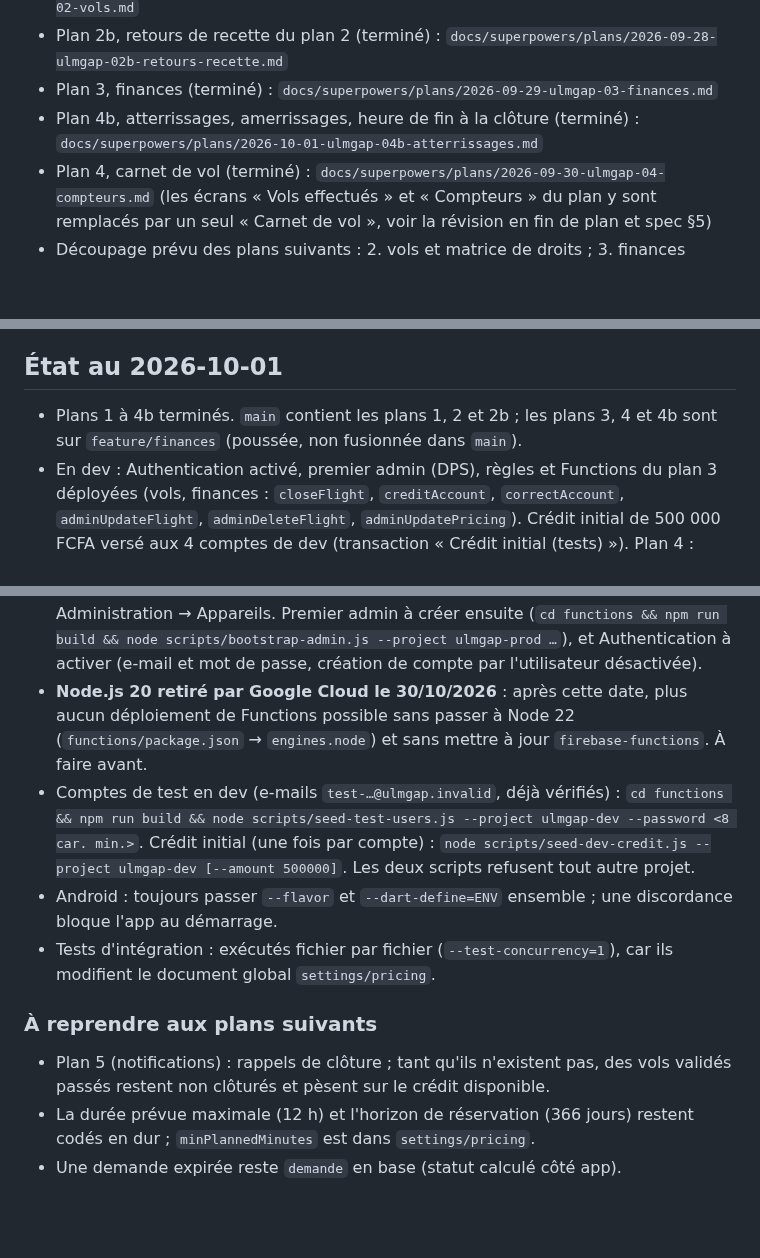
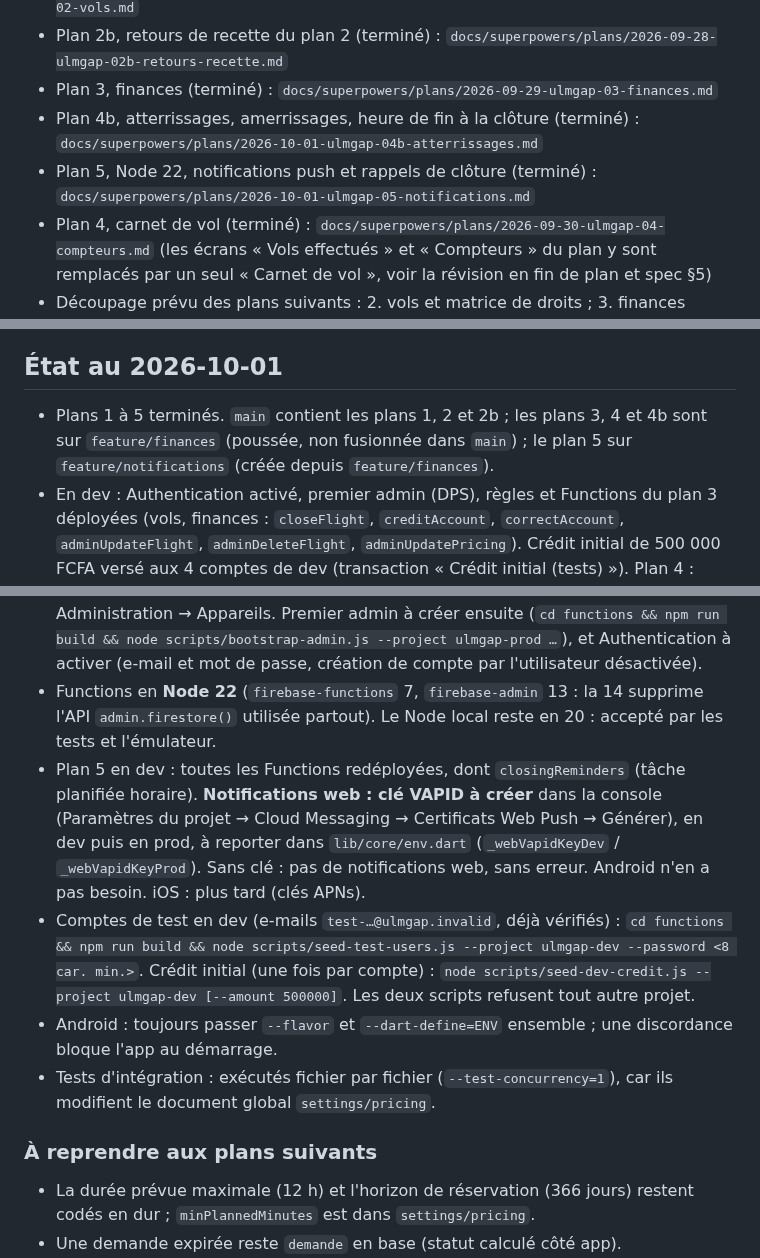
Before and after one commit to MayoFaro/UlmGap, a Markdown page: CLAUDE.md, 3 parts joined by grey strips. Rendered like a GitHub page; blank space fills up the shorter version.

Commit message:
docs: plan 5 in spec and CLAUDE.md
Co-Authored-By: Claude Opus 5.5 <noreply@anthropic.com>

```diff
--- a/CLAUDE.md
+++ b/CLAUDE.md
@@ -13,6 +13,8 @@ doivent jamais accéder à AppGAP.
 - Plan 3, finances (terminé) : `docs/superpowers/plans/2026-09-29-ulmgap-03-finances.md`
 - Plan 4b, atterrissages, amerrissages, heure de fin à la clôture (terminé) :
   `docs/superpowers/plans/2026-10-01-ulmgap-04b-atterrissages.md`
+- Plan 5, Node 22, notifications push et rappels de clôture (terminé) :
+  `docs/superpowers/plans/2026-10-01-ulmgap-05-notifications.md`
 - Plan 4, carnet de vol (terminé) : `docs/superpowers/plans/2026-09-30-ulmgap-04-compteurs.md`
   (les écrans « Vols effectués » et « Compteurs » du plan y sont remplacés
   par un seul « Carnet de vol », voir la révision en fin de plan et spec §5)
@@ -56,8 +58,9 @@ d'où le JDK d'Android Studio.
 
 ## État au 2026-10-01
 
-- Plans 1 à 4b terminés. `main` contient les plans 1, 2 et 2b ; les plans 3,
-  4 et 4b sont sur `feature/finances` (poussée, non fusionnée dans `main`).
+- Plans 1 à 5 terminés. `main` contient les plans 1, 2 et 2b ; les plans 3,
+  4 et 4b sont sur `feature/finances` (poussée, non fusionnée dans `main`) ;
+  le plan 5 sur `feature/notifications` (créée depuis `feature/finances`).
 - En dev : Authentication activé, premier admin (DPS), règles et Functions du
   plan 3 déployées (vols, finances : `closeFlight`, `creditAccount`,
   `correctAccount`, `adminUpdateFlight`, `adminDeleteFlight`,
@@ -79,10 +82,15 @@ d'où le JDK d'Android Studio.
   scripts/bootstrap-admin.js --project ulmgap-prod …`), et Authentication à
   activer (e-mail et mot de passe, création de compte par l'utilisateur
   désactivée).
-- **Node.js 20 retiré par Google Cloud le 30/10/2026** : après cette date,
-  plus aucun déploiement de Functions possible sans passer à Node 22
-  (`functions/package.json` → `engines.node`) et sans mettre à jour
-  `firebase-functions`. À faire avant.
+- Functions en **Node 22** (`firebase-functions` 7, `firebase-admin` 13 :
+  la 14 supprime l'API `admin.firestore()` utilisée partout). Le Node local
+  reste en 20 : accepté par les tests et l'émulateur.
+- Plan 5 en dev : toutes les Functions redéployées, dont `closingReminders`
+  (tâche planifiée horaire). **Notifications web : clé VAPID à créer** dans
+  la console (Paramètres du projet → Cloud Messaging → Certificats Web Push →
+  Générer), en dev puis en prod, à reporter dans `lib/core/env.dart`
+  (`_webVapidKeyDev` / `_webVapidKeyProd`). Sans clé : pas de notifications
+  web, sans erreur. Android n'en a pas besoin. iOS : plus tard (clés APNs).
 - Comptes de test en dev (e-mails `test-…@ulmgap.invalid`, déjà vérifiés) :
   `cd functions && npm run build && node scripts/seed-test-users.js --project ulmgap-dev --password <8 car. min.>`.
   Crédit initial (une fois par compte) :
@@ -95,9 +103,6 @@ d'où le JDK d'Android Studio.
 
 ### À reprendre aux plans suivants
 
-- Plan 5 (notifications) : rappels de clôture ; tant qu'ils n'existent pas,
-  des vols validés passés restent non clôturés et pèsent sur le crédit
-  disponible.
 - La durée prévue maximale (12 h) et l'horizon de réservation (366 jours)
   restent codés en dur ; `minPlannedMinutes` est dans `settings/pricing`.
 - Une demande expirée reste `demande` en base (statut calculé côté app).
```
Also changed, not shown: 1 other file.
